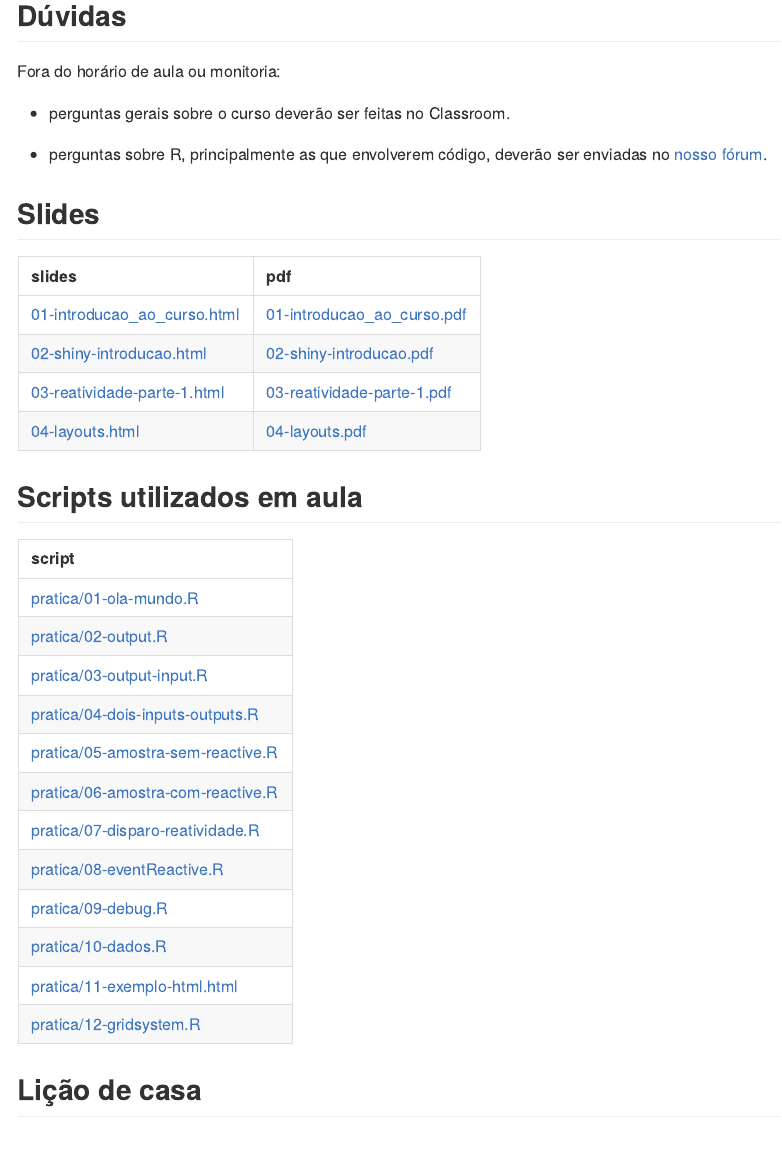
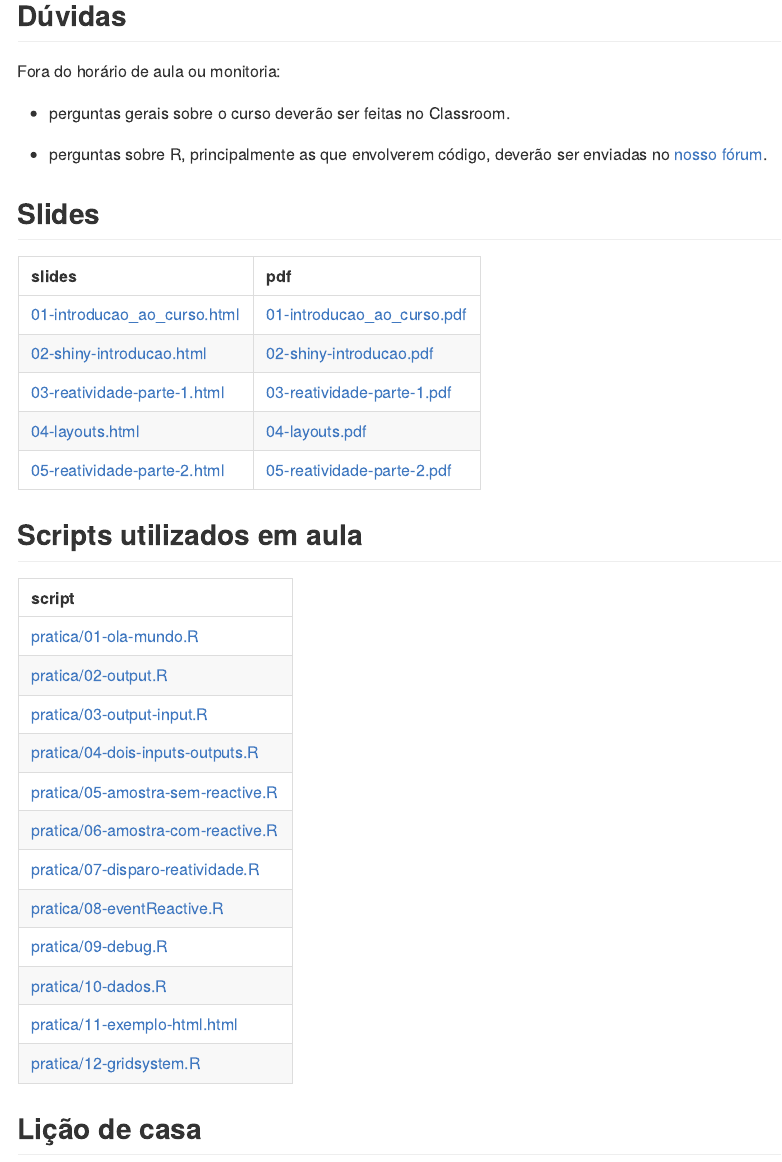
Before and after one commit to curso-r/202202-dashboards, an R Markdown document (README.Rmd): the page in a window 1100 px wide, from 230 px down. The pictures show the output file README.md that the author committed with the source, drawn offline in the style of GitHub.

Commit message:
slides aula reatividade pt2

````diff
--- a/README.Rmd
+++ b/README.Rmd
@@ -68,7 +68,7 @@ dplyr::mutate(
 ) %>%
   dplyr::filter(!stringr::str_detect(slide, "_files/")) %>%
   dplyr::select(slides, pdf) %>%
-  dplyr::slice(1:4) %>%
+  dplyr::slice(1:5) %>%
   knitr::kable()
 ```
 
````
Also changed, not shown: README.md.
